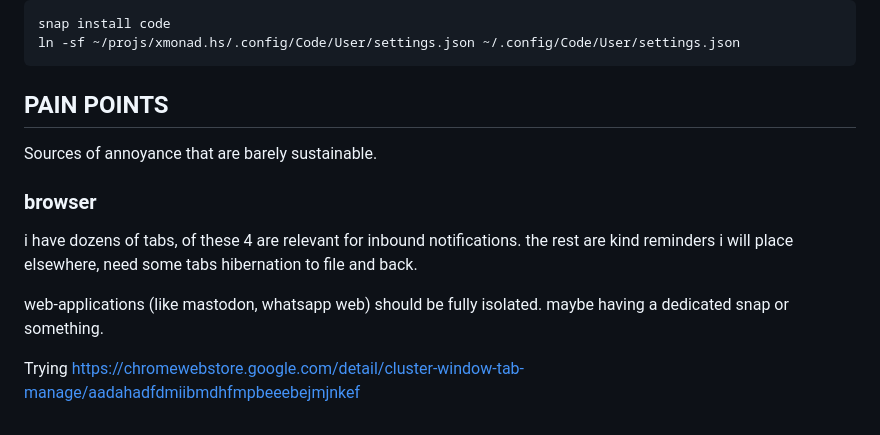
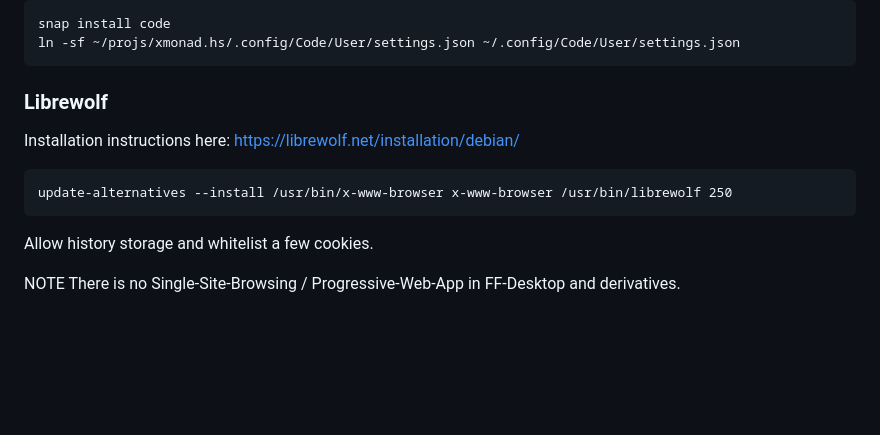
Before and after one commit to janesser/xmonad.hs, a Markdown page: README.md, the part around the change. Rendered like a GitHub page; blank space fills up the shorter version.

Commit message:
librewolf added

```diff
--- a/README.md
+++ b/README.md
@@ -128,15 +128,12 @@ Used for haskell-language-server. <https://www.haskell.org/ghcup/>
     snap install code
     ln -sf ~/projs/xmonad.hs/.config/Code/User/settings.json ~/.config/Code/User/settings.json
 
-## PAIN POINTS
+### Librewolf
 
-Sources of annoyance that are barely sustainable.
+Installation instructions here: <https://librewolf.net/installation/debian/>
 
-### browser
+    update-alternatives --install /usr/bin/x-www-browser x-www-browser /usr/bin/librewolf 250
 
-i have dozens of tabs, of these 4 are relevant for inbound notifications.
-the rest are kind reminders i will place elsewhere, need some tabs hibernation to file and back.
+Allow history storage and whitelist a few cookies.
 
-web-applications (like mastodon, whatsapp web) should be fully isolated. maybe having a dedicated snap or something.
-
-Trying <https://chromewebstore.google.com/detail/cluster-window-tab-manage/aadahadfdmiibmdhfmpbeeebejmjnkef>
+NOTE There is no Single-Site-Browsing / Progressive-Web-App in FF-Desktop and derivatives.
```
